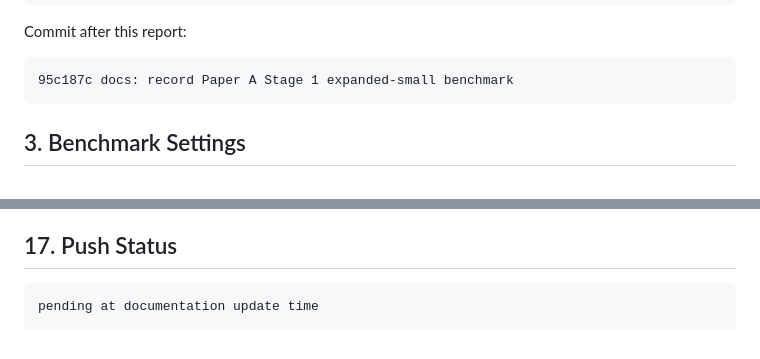
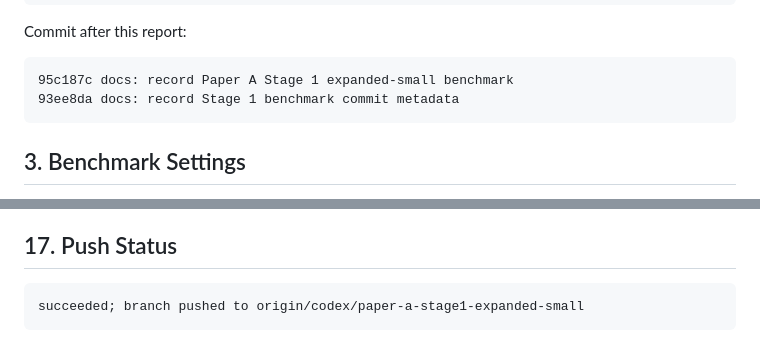
Before and after one commit to siwenLiu67/RG-ALNS, a Markdown page: docs/paper_a_stage1_expanded_small_benchmark_log.md, 2 parts joined by grey strips. GitHub-like rendering.

Commit message:
docs: record Stage 1 benchmark push status

````diff
--- a/docs/paper_a_stage1_expanded_small_benchmark_log.md
+++ b/docs/paper_a_stage1_expanded_small_benchmark_log.md
@@ -23,6 +23,7 @@ Commit after this report:
 
 ```text
 95c187c docs: record Paper A Stage 1 expanded-small benchmark
+93ee8da docs: record Stage 1 benchmark commit metadata
 ```
 
 ## 3. Benchmark Settings
@@ -332,5 +333,5 @@ The goal should be to preserve the strong mean behavior while reducing seed-leve
 ## 17. Push Status
 
 ```text
-pending at documentation update time
+succeeded; branch pushed to origin/codex/paper-a-stage1-expanded-small
 ```
````
